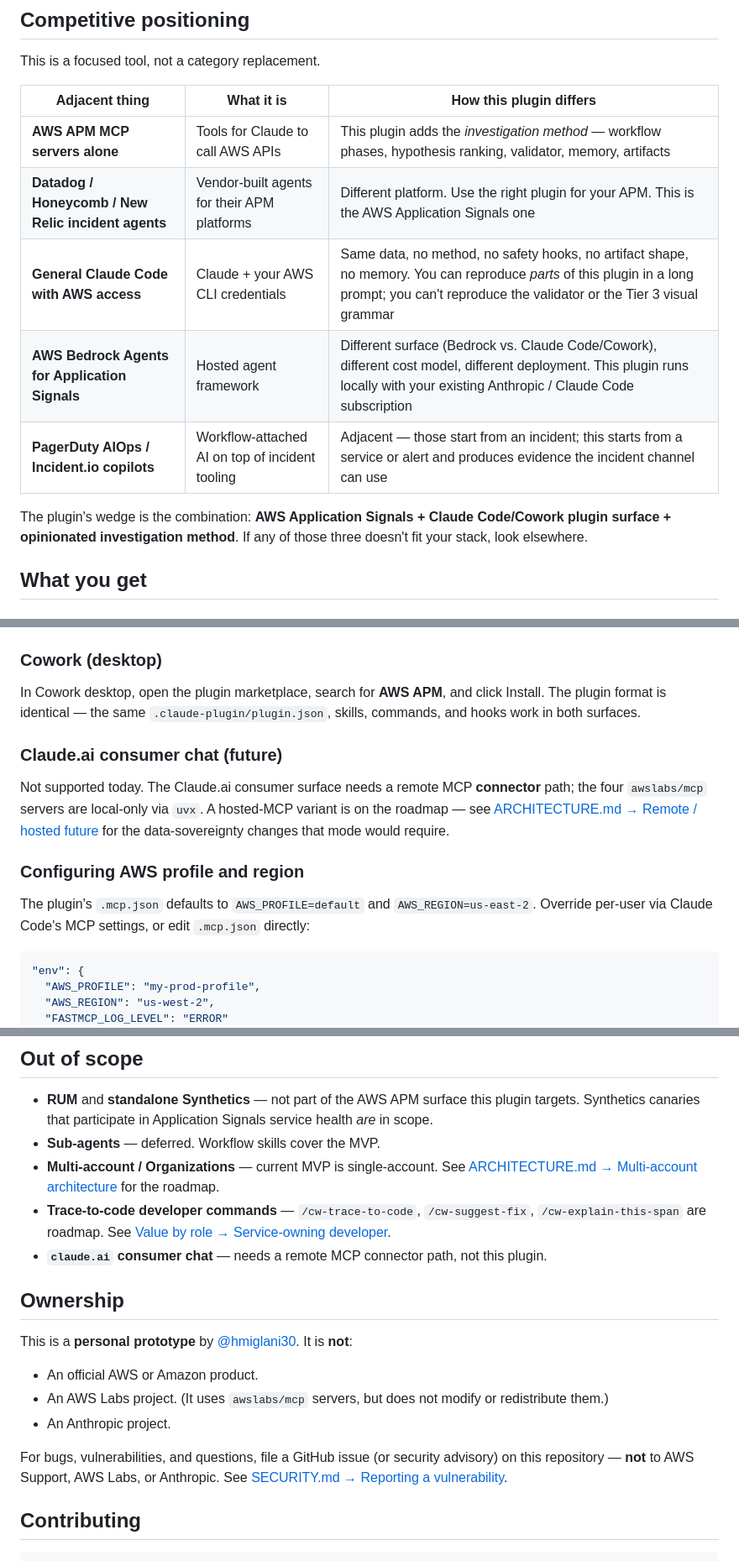
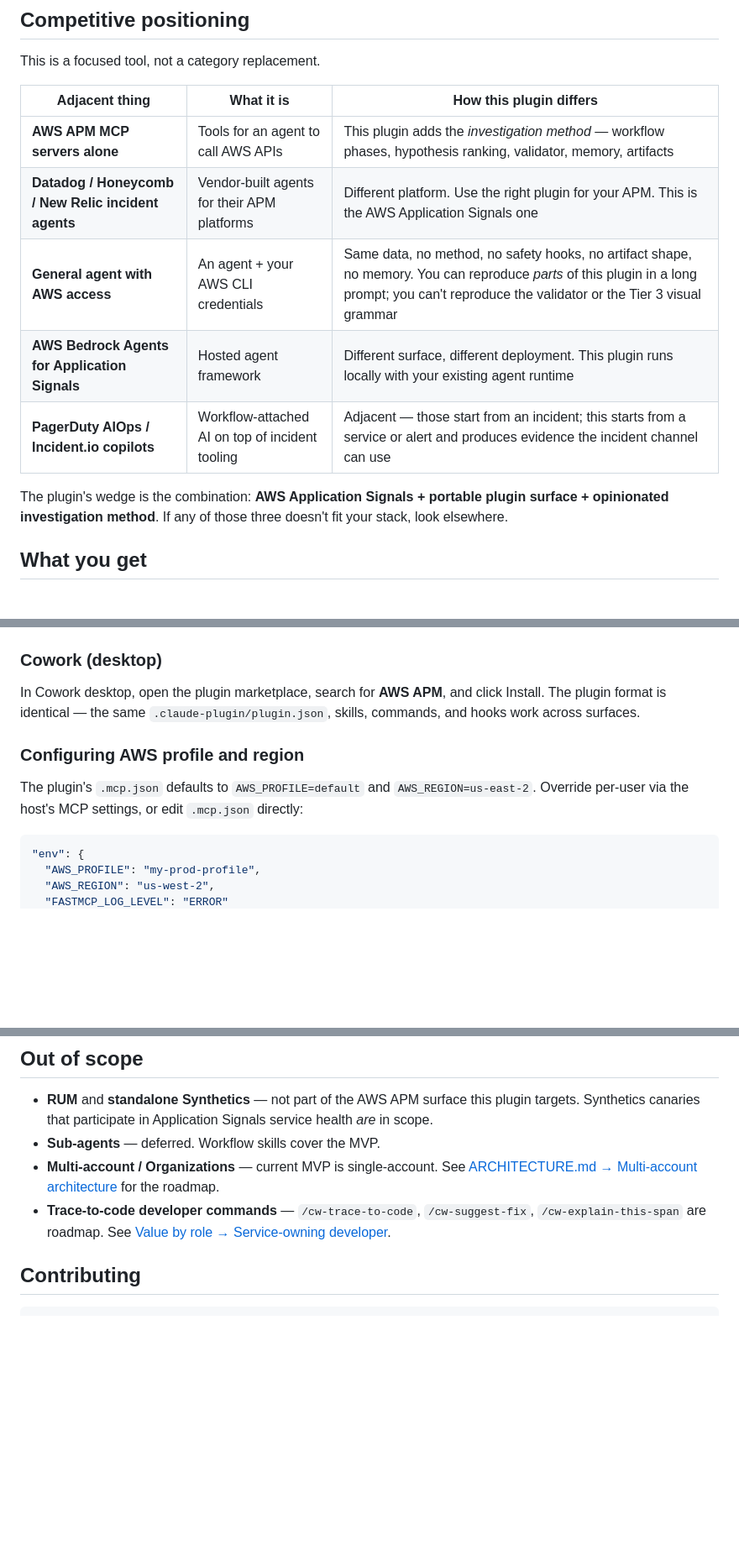
Before and after one commit to hmiglani30-bot/aws-apm-claude-plugin, a Markdown page: README.md, 3 parts joined by grey strips. Shown at 84% size. Drawn GitHub-style; blank space fills up the shorter version.

````diff
--- a/README.md
+++ b/README.md
@@ -155,15 +151,15 @@ This is a focused tool, not a category replacement.
 
 | Adjacent thing | What it is | How this plugin differs |
 |---|---|---|
-| **AWS APM MCP servers alone** | Tools for Claude to call AWS APIs | This plugin adds the *investigation method* — workflow phases, hypothesis ranking, validator, memory, artifacts |
+| **AWS APM MCP servers alone** | Tools for an agent to call AWS APIs | This plugin adds the *investigation method* — workflow phases, hypothesis ranking, validator, memory, artifacts |
 | **Datadog / Honeycomb / New Relic incident agents** | Vendor-built agents for their APM platforms | Different platform. Use the right plugin for your APM. This is the AWS Application Signals one |
-| **General Claude Code with AWS access** | Claude + your AWS CLI credentials | Same data, no method, no safety hooks, no artifact shape, no memory. You can reproduce *parts* of this plugin in a long prompt; you can't reproduce the validator or the Tier 3 visual grammar |
-| **AWS Bedrock Agents for Application Signals** | Hosted agent framework | Different surface (Bedrock vs. Claude Code/Cowork), different cost model, different deployment. This plugin runs locally with your existing Anthropic / Claude Code subscription |
+| **General agent with AWS access** | An agent + your AWS CLI credentials | Same data, no method, no safety hooks, no artifact shape, no memory. You can reproduce *parts* of this plugin in a long prompt; you can't reproduce the validator or the Tier 3 visual grammar |
+| **AWS Bedrock Agents for Application Signals** | Hosted agent framework | Different surface, different deployment. This plugin runs locally with your existing agent runtime |
 | **PagerDuty AIOps / Incident.io copilots** | Workflow-attached AI on top of incident tooling | Adjacent — those start from an incident; this starts from a service or alert and produces evidence the incident channel can use |
 
-The plugin's wedge is the combination: **AWS Application Signals + Claude
-Code/Cowork plugin surface + opinionated investigation method**. If any of
-those three doesn't fit your stack, look elsewhere.
+The plugin's wedge is the combination: **AWS Application Signals + portable
+plugin surface + opinionated investigation method**. If any of those three
+doesn't fit your stack, look elsewhere.
 
 ## What you get
 
@@ -443,20 +380,12 @@ git clone https://github.com/hmiglani30/aws-apm-claude-plugin
 
 In Cowork desktop, open the plugin marketplace, search for **AWS APM**, and
 click Install. The plugin format is identical — the same `.claude-plugin/plugin.json`,
-skills, commands, and hooks work in both surfaces.
-
-### Claude.ai consumer chat (future)
-
-Not supported today. The Claude.ai consumer surface needs a remote MCP
-**connector** path; the four `awslabs/mcp` servers are local-only via `uvx`.
-A hosted-MCP variant is on the roadmap — see
-[ARCHITECTURE.md → Remote / hosted future](ARCHITECTURE.md#remote--hosted-future)
-for the data-sovereignty changes that mode would require.
+skills, commands, and hooks work across surfaces.
 
 ### Configuring AWS profile and region
 
 The plugin's `.mcp.json` defaults to `AWS_PROFILE=default` and
-`AWS_REGION=us-east-2`. Override per-user via Claude Code's MCP settings, or
+`AWS_REGION=us-east-2`. Override per-user via the host's MCP settings, or
 edit `.mcp.json` directly:
 
 ```json
@@ -690,22 +619,6 @@ match the postmortem?" That's the bar.
 - **Trace-to-code developer commands** — `/cw-trace-to-code`,
   `/cw-suggest-fix`, `/cw-explain-this-span` are roadmap. See
   [Value by role → Service-owning developer](#service-owning-developer).
-- **`claude.ai` consumer chat** — needs a remote MCP connector path, not this
-  plugin.
-
-## Ownership
-
-This is a **personal prototype** by [@hmiglani30](https://github.com/hmiglani30).
-It is **not**:
-
-- An official AWS or Amazon product.
-- An AWS Labs project. (It uses `awslabs/mcp` servers, but does not modify or
-  redistribute them.)
-- An Anthropic project.
-
-For bugs, vulnerabilities, and questions, file a GitHub issue (or security
-advisory) on this repository — **not** to AWS Support, AWS Labs, or Anthropic.
-See [SECURITY.md → Reporting a vulnerability](SECURITY.md#reporting-a-vulnerability).
 
 ## Contributing
 
````
Also changed, not shown: other parts of README.md (+18 -81 lines).
